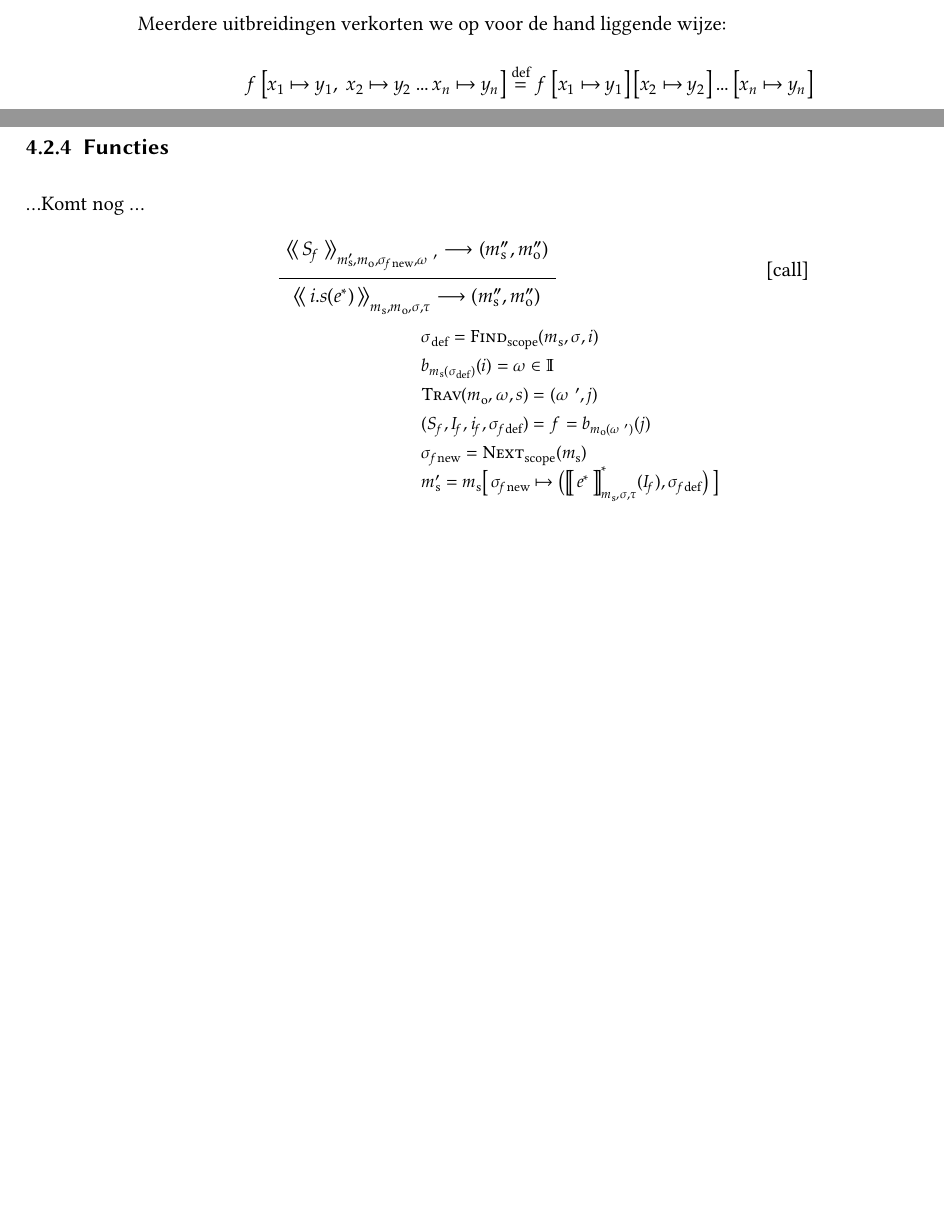
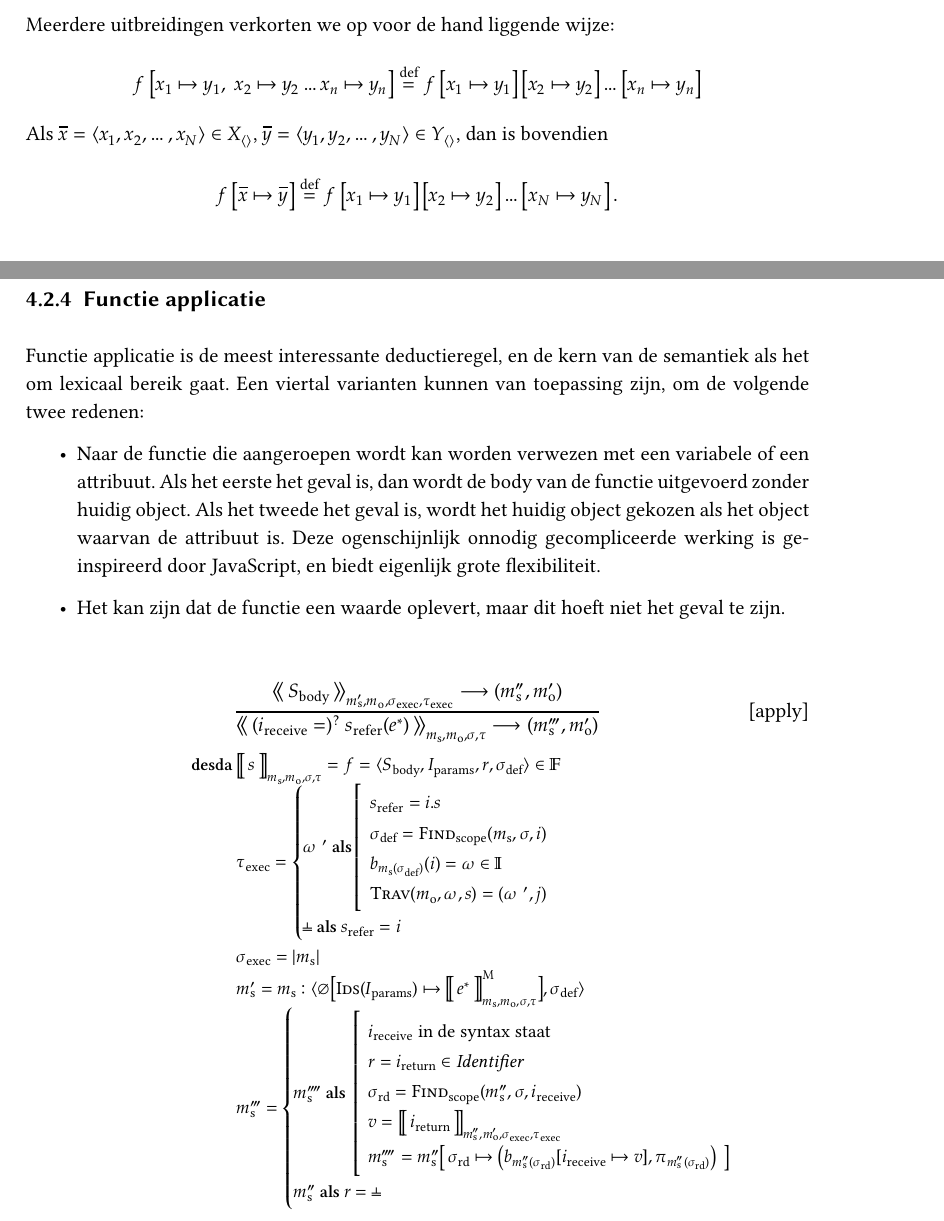
Before and after one commit to timjs/Werkstuk-Prototypes, a LaTeX book (werkstuk.tex, which reads natuurlijke-semantiek.chapter.tex, notatie-en-terminologie.chapter.tex): two parts of pages 8 and 37 of 39 before the commit and two parts of pages 9 and 37 of 39 after it, joined at a grey line, cut so that both start at the same text, the shorter picture padded with empty space. Compiled offline with XeLaTeX; a missing font is replaced by an installed copy or a similar font.

Commit message:
functie applicatie; verbeteringen ...

```diff
--- a/natuurlijke-semantiek.chapter.tex
+++ b/natuurlijke-semantiek.chapter.tex
@@ -386,51 +380,61 @@ Het definiëren van een prototype gaat met het $\CLONES$-statement. Hiervoor zoe
   }
 \end{gather*}
 
-\subsection{Functies}%TODO
-%
-\dots Komt nog \dots
-%
+\subsection{Functie applicatie}
+
+Functie applicatie is de meest interessante deductieregel, en de kern van de semantiek als het om lexicaal bereik gaat. Een viertal varianten kunnen van toepassing zijn, om de volgende twee redenen:
+\begin{itemize}
+  \item Naar de functie die aangeroepen wordt kan worden verwezen met een variabele of een attribuut. Als het eerste het geval is, dan wordt de body van de functie uitgevoerd zonder huidig object. Als het tweede het geval is, wordt het huidig object gekozen als het object waarvan de attribuut is. Deze ogenschijnlijk onnodig gecompliceerde werking is geïnspireerd door JavaScript, en biedt eigenlijk grote flexibiliteit.
+  \item Het kan zijn dat de functie een waarde oplevert, maar dit hoeft niet het geval te zijn.
+\end{itemize}
+
 \begin{gather*}
-  \AxiomC{$
-    \Config{S_{\!f}}{\ms', \mo, \sigma_{\!f\text{new}}, \omega'}
+  \frac{
+    \Config{S_\text{body}}{\ms', \mo, \sigma_\text{exec}, \tau_\text{exec}}
     \longrightarrow
-    (\ms'', \mo'')
-  $}
-  \UnaryInfC{$
-    \Config{i.s(e^*)}{\ms, \mo, \sigma, \tau}
+    (\ms'', \mo')
+  }{
+    \Config{(i_\text{receive} =)^?\; s_\text{refer}(e^*)}{\ms, \mo, \sigma, \tau}
     \longrightarrow
-    (\ms'', \mo'')
-  $}
-  {\DisplayProof}
-  \tag*{[call]} \\
-  \Desdas{
-    \Desda{\sigma_\text{def} = \Finds(\ms, \sigma, i)}
-    \Desda{b_{\ms(\sigma_\text{def})}(i) = \omega \in \II}
-    \Desda{\Trav(\mo, \omega, s) = (\omega', j)}
-    \Desda{(S_{\!f}, I_{\!f}, i_{\!f}, \sigma_{\!f\text{def}}) = f = b_{\mo(\omega')}(j)}
-    \Desda{\sigma_{\!f\text{new}} = \Nexts(\ms)}
-    \Desda{\ms' = \ms\surr{ \sigma_{\!f\text{new}} \mapsto \big(\Surr{e^*}^*_{\ms,\sigma,\tau}(I_{\!f}), \sigma_{\!f\text{def}}\big) }}
+    (\ms''', \mo')
   }
+  \tag*{[apply]} \\
+  \hspace*{5pc}\Desdas{
+    \DesdaWo[desda]{\Express{s}{\ms, \mo, \sigma, \tau} = f = \langle S_\text{body}, I_\text{params}, r, \sigma_\text{def} \rangle \in \FF}
+    \DesdaWo{\tau_\text{exec} = \begin{cases}
+      \omega' \textbf{ als} \left[ \begin{array}{l}
+        s_\text{refer} = i.s \\
+        \sigma_\text{def} = \Finds(\ms, \sigma, i) \\
+        b_{\ms(\sigma_\text{def})}(i) = \omega \in \II \\
+        \Trav(\mo, \omega, s) = (\omega', j)
+      \end{array} \right. \\
+      \nil \textbf{ als } s_\text{refer} = i
+    \end{cases}}
+    \DesdaWo{\sigma_\text{exec} = | \ms |}
+    \DesdaWo{\ms' = \ms : \langle \varnothing\big[\textsc{Ids}(I_\text{params}) \mapsto \Express[M]{e^*}{\ms, \mo, \sigma, \tau}\big], \sigma_\text{def} \rangle}
+    \DesdaWo{\ms''' = \begin{cases}
+      \ms'''' \textbf{ als } \left[ \begin{array}{l}
+        i_\text{receive} \text{ in de syntax staat} \\
+        r = i_\text{return} \in \Id \\
+        \sigma_\text{rd} = \Finds(\ms'', \sigma, i_\text{receive}) \\
+        v = \Express{i_\text{return}}{\ms'', \mo', \sigma_\text{exec}, \tau_\text{exec}} \\
+        \ms'''' = \ms''\surr{ \sigma_\text{rd} \mapsto \left(
+          b_{\ms''(\sigma_\text{rd})}[i_\text{receive} \mapsto v],
+          \pi_{\ms''(\sigma_\text{rd})}
+        \right) }
+      \end{array} \right. \\
+      \ms'' \textbf{ als } r = \nil
+    \end{cases}}
+  }
+%   \\
+%  \Desdas{
+%    \Desda{\sigma_\text{def} = \Finds(\ms, \sigma, i)}
+%    \Desda{b_{\ms(\sigma_\text{def})}(i) = \omega \in \II}
+%    \Desda{\Trav(\mo, \omega, s) = (\omega', j)}
+%    \Desda{(S_{\!f}, I_{\!f}, i_{\!f}, \sigma_{\!f\text{def}}) = f = b_{\mo(\omega')}(j)}
+%    \Desda{\sigma_{\!f\text{new}} = \Nexts(\ms)}
+%    \Desda{\ms' = \ms\surr{ \sigma_{\!f\text{new}} \mapsto \big(\Surr{e^*}^*_{\ms,\sigma,\tau}(I_{\!f}), \sigma_{\!f\text{def}}\big) }}
+%  }
 \end{gather*}
 
-%\section*{Extra}
-
-%Deze teksten zijn vooral bedoeld als “tekstvlees” (lorem ipsum's). We zullen axioma's en deductieregels introduceren waarmee we de relatie $(\longrightarrow)$ definiëren, die de volgende signatuur heeft:
-
-%$$ (\longrightarrow) \subseteq (\Stm \times \MM \times \LL \times \LL) \times \MM $$
-
-%Wanneer we een uitspraak doen van de vorm:
-
-%$$ \Config{S}{m,\sigma,\tau} \longrightarrow m' $$
-
-%..dan bedoelen we daarmee dat:
-
-%$$ \big(\,(S,m,\sigma,\tau), m'\,\big) \in (\longrightarrow) $$
-
-%Deze uitspraak moet je lezen als: “In de toestand met geheugen $m$, bereik $\sigma$ en \emph{this} object $\tau$, termineert het statement $S$, waarbij het resultaat-geheugen $m'$ is.”
-%
-%Een van deze axioma's [object], heeft betrekking tot de productieregel in de grammatica die de $\OBJECT$ “literal” introduceert.
-%
-%Wanneer bij een dergelijke opsomming van voorwaarden een nieuwe variabele wordt geïntroduceerd zoals hierboven, met de volgende vorm: $\textbf{desda } \square = \theta \dots$; dan moet deze gelezen worden als: $\textbf{desda } \exists_\theta \surr{ \square = \theta \dots }$.
-
 % vim: syn=latex spell spl=nl cole=1
--- a/notatie-en-terminologie.chapter.tex
+++ b/notatie-en-terminologie.chapter.tex
@@ -72,4 +80,8 @@ Een lijst $t$ heeft \emph{grootte}
+Als $\overline{x} = \langle x_1, x_2, \dots, x_N\rangle \in X_{\langle\rangle}$, $\overline{y} = \langle y_1, y_2, \dots, y_N\rangle \in Y_{\langle\rangle}$, dan is bovendien
 %
 \begin{equation*}
-  |t| = N = \min\{n\in\NN \mid t \uparrow (n, n)\}.
+  f \left[ \overline{x} \mapsto \overline{y} \right] \DEF
+  f \left[ x_1 \mapsto y_1 \right]
+    \left[ x_2 \mapsto y_2 \right]\dots
+    \left[ x_N \mapsto y_N \right].
 \end{equation*}
--- a/werkstuk.tex
+++ b/werkstuk.tex
@@ -19,14 +19,14 @@
 \setsansfont
   [%
    Ligatures={TeX,Common}
-   %,Numbers=OldStyle
+   ,Numbers=OldStyle
    %,SmallCapsFont={Linux Biolinum Capitals O}
   ]
   {Linux Biolinum O}
 \setmonofont{Consolas}
 
 \usepackage{amsmath}
-%\usepackage{xunicode}
+\usepackage{xunicode}
 \usepackage{unicode-math}
 \setmathfont{Asana Math}
 
@@ -37,10 +37,6 @@
 
 \usepackage[numbers]{natbib}
 \bibliographystyle{plainnat}
-
-\usepackage{bussproofs}
-\renewcommand{\extraVskip}
-  {4pt} % Iets meer verticale ruimte
 
 \usepackage{tabularx}% tables: equal width columns
 \usepackage{multirow}% tables: rowspan
```
Also changed, not shown: inleiding.chapter.tex (+3 -6 lines), semantisch-model.chapter.tex (+1 -1 lines), werkstuk.pdf, natuurlijke-semantiek.chapter.tex (10 more changed lines), notatie-en-terminologie.chapter.tex (33 more changed lines), werkstuk.tex (31 more changed lines). Lines whose indentation alone changed are shown as unchanged.
